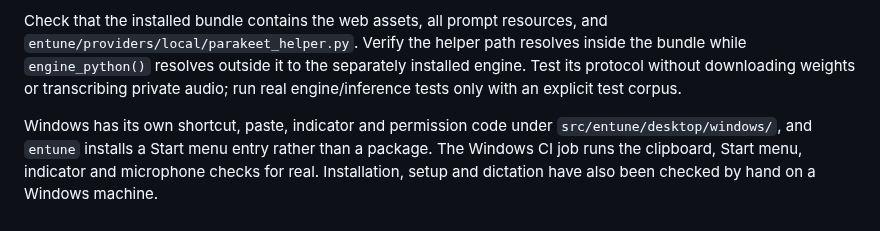
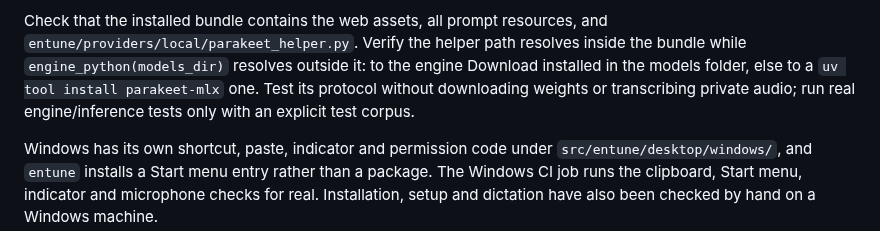
Before and after one commit to eandualem/entune, a Markdown page: docs/packaging.md, the part around the change. Rendered like a GitHub page.

```diff
--- a/docs/packaging.md
+++ b/docs/packaging.md
@@ -172,8 +172,8 @@ interaction; record which native interactions were actually exercised.
 
 Check that the installed bundle contains the web assets, all prompt resources,
 and `entune/providers/local/parakeet_helper.py`. Verify the helper path resolves
-inside the bundle while `engine_python()` resolves outside it to the separately
-installed engine. Test its protocol without downloading weights or transcribing
+inside the bundle while `engine_python(models_dir)` resolves outside it: to the engine
+Download installed in the models folder, else to a `uv tool install parakeet-mlx` one. Test its protocol without downloading weights or transcribing
 private audio; run real engine/inference tests only with an explicit test corpus.
 
 Windows has its own shortcut, paste, indicator and permission code under
```
Also changed, not shown: AGENTS.md (+2 -2 lines), docs/guide.md (+5 -5 lines).
